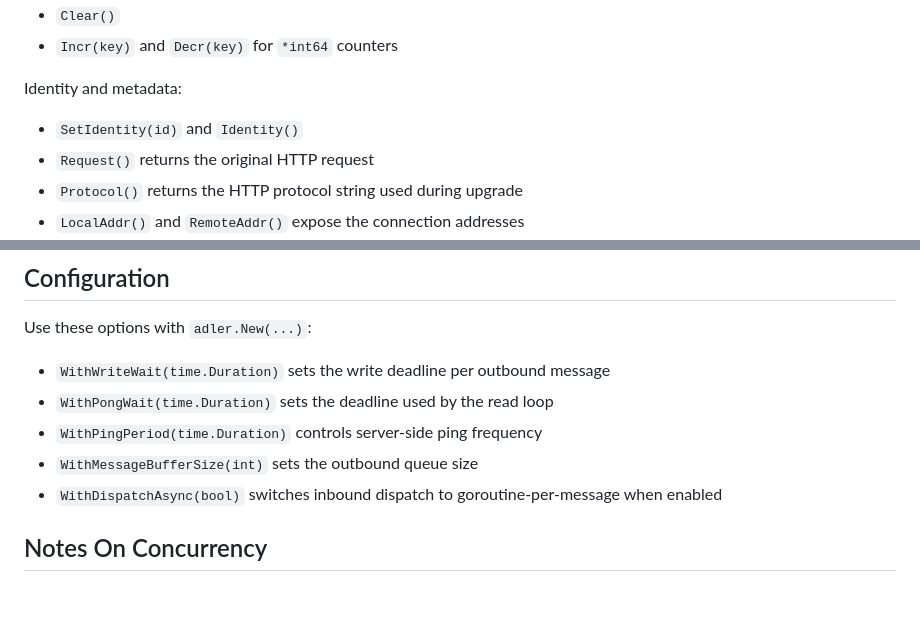
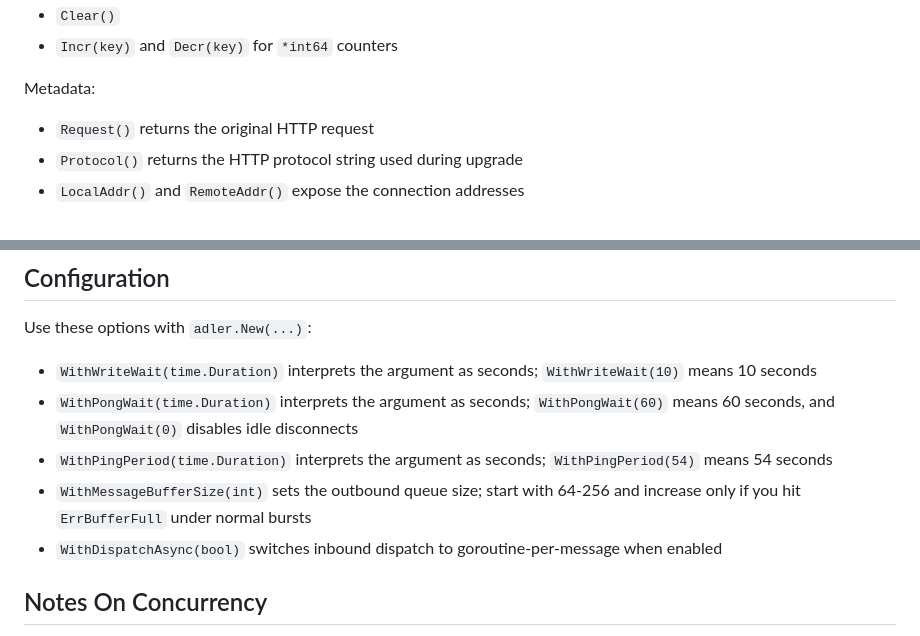
Before and after one commit to catalinfl/adler, a Markdown page: README.md, 2 parts joined by grey strips. Drawn GitHub-style; blank space fills up the shorter version.

Commit message:
deleting identity from readme

```diff
--- a/README.md
+++ b/README.md
@@ -135,9 +135,8 @@ Storage helpers:
 - `Clear()`
 - `Incr(key)` and `Decr(key)` for `*int64` counters
 
-Identity and metadata:
+Metadata:
 
-- `SetIdentity(id)` and `Identity()`
 - `Request()` returns the original HTTP request
 - `Protocol()` returns the HTTP protocol string used during upgrade
 - `LocalAddr()` and `RemoteAddr()` expose the connection addresses
@@ -224,10 +223,10 @@ a.HandleClose(func(s *adler.Session, code int, reason string) {
 
 Use these options with `adler.New(...)`:
 
-- `WithWriteWait(time.Duration)` sets the write deadline per outbound message
-- `WithPongWait(time.Duration)` sets the deadline used by the read loop
-- `WithPingPeriod(time.Duration)` controls server-side ping frequency
-- `WithMessageBufferSize(int)` sets the outbound queue size
+- `WithWriteWait(time.Duration)` interprets the argument as seconds; `WithWriteWait(10)` means 10 seconds
+- `WithPongWait(time.Duration)` interprets the argument as seconds; `WithPongWait(60)` means 60 seconds, and `WithPongWait(0)` disables idle disconnects
+- `WithPingPeriod(time.Duration)` interprets the argument as seconds; `WithPingPeriod(54)` means 54 seconds
+- `WithMessageBufferSize(int)` sets the outbound queue size; start with 64-256 and increase only if you hit `ErrBufferFull` under normal bursts
 - `WithDispatchAsync(bool)` switches inbound dispatch to goroutine-per-message when enabled
 
 ## Notes On Concurrency
```
